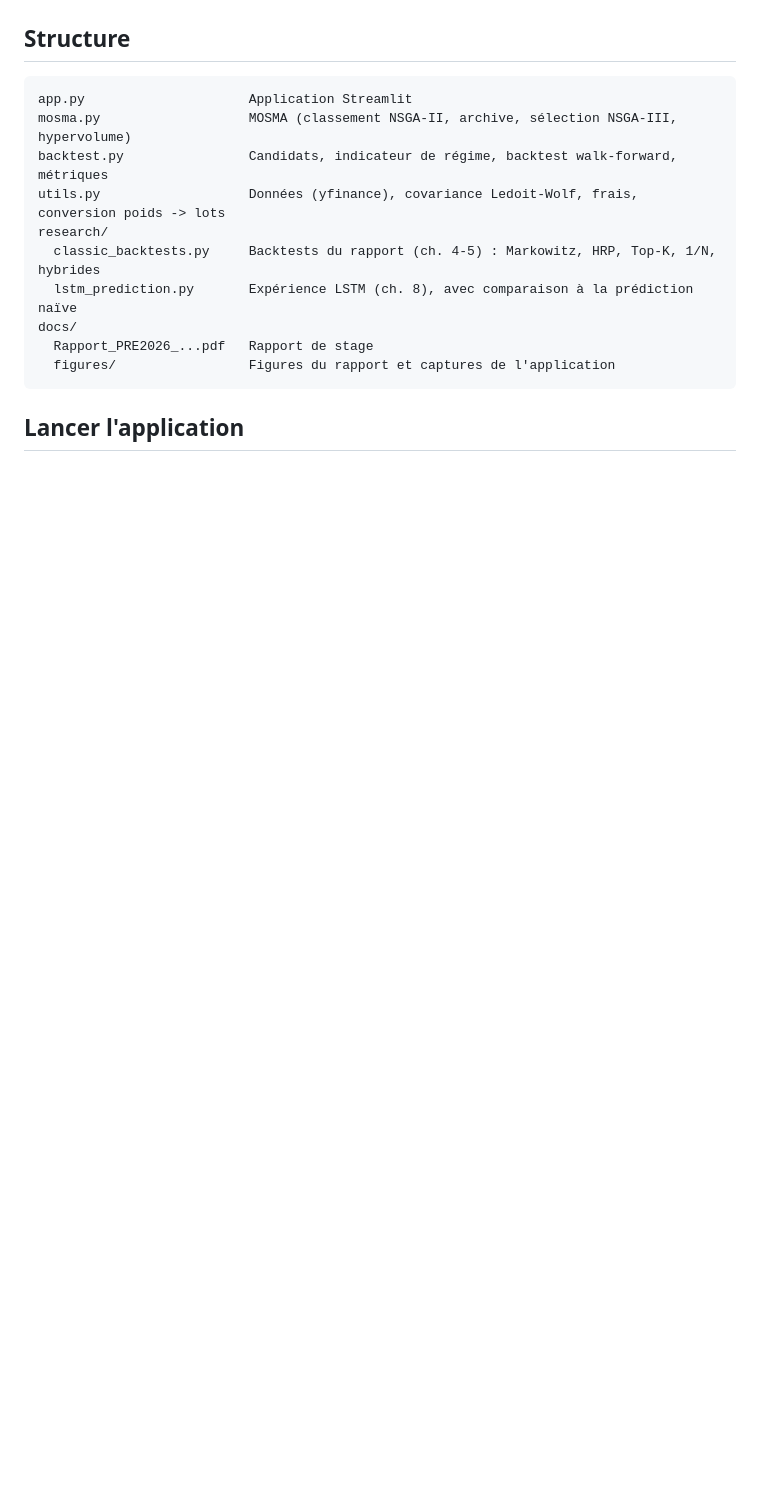
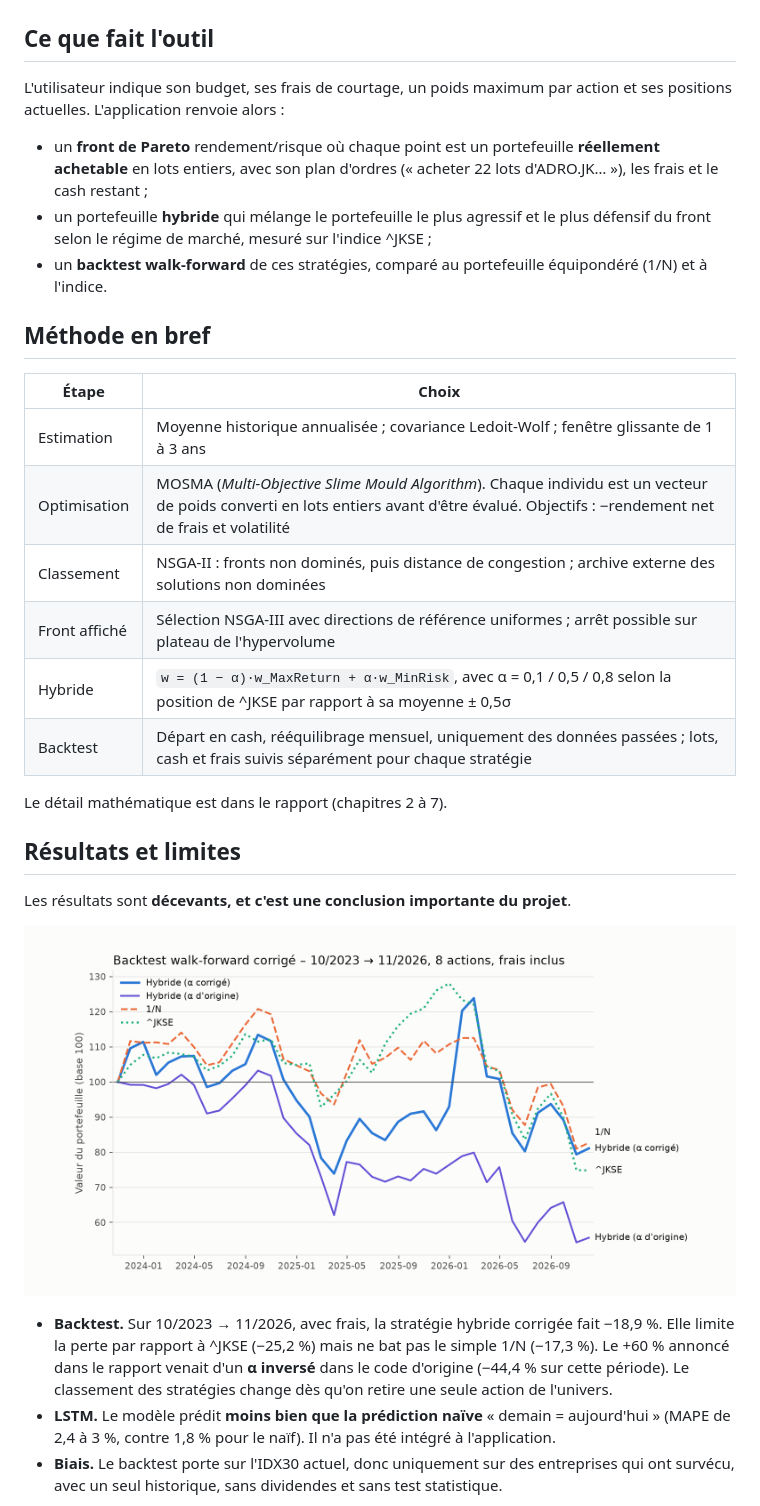
Before and after one commit to jbb-cloud/idx-portfolio-optimizer-mosma, a Markdown page: README.md, the part around one of its changes. Drawn GitHub-style; pictures changed too: docs/figures/result_backtest_corrected.png (added); blank space fills up the shorter version.

````diff
--- a/README.md
+++ b/README.md
@@ -19,19 +13,45 @@ Le rapport de stage est dans [`docs/Rapport_PRE2026_BOURREE_JEAN-BAPTISTE.pdf`](
 
 ![Front de Pareto dans l'application](docs/figures/app_pareto_v2.png)
 
-## Structure
+## Ce que fait l'outil
 
-```
-app.py                     Application Streamlit
-mosma.py                   MOSMA (classement NSGA-II, archive, sélection NSGA-III, hypervolume)
-backtest.py                Candidats, indicateur de régime, backtest walk-forward, métriques
-utils.py                   Données (yfinance), covariance Ledoit-Wolf, frais, conversion poids -> lots
-research/
-  classic_backtests.py     Backtests du rapport (ch. 4-5) : Markowitz, HRP, Top-K, 1/N, hybrides
-  lstm_prediction.py       Expérience LSTM (ch. 8), avec comparaison à la prédiction naïve
-docs/
-  Rapport_PRE2026_...pdf   Rapport de stage
-  figures/                 Figures du rapport et captures de l'application
-```
+L'utilisateur indique son budget, ses frais de courtage, un poids maximum par action et ses
+positions actuelles. L'application renvoie alors :
 
-## Lancer l'application
+- un **front de Pareto** rendement/risque où chaque point est un portefeuille **réellement
+  achetable** en lots entiers, avec son plan d'ordres (« acheter 22 lots d'ADRO.JK… »), les
+  frais et le cash restant ;
+- un portefeuille **hybride** qui mélange le portefeuille le plus agressif et le plus défensif
+  du front selon le régime de marché, mesuré sur l'indice ^JKSE ;
+- un **backtest walk-forward** de ces stratégies, comparé au portefeuille équipondéré (1/N) et
+  à l'indice.
+
+## Méthode en bref
+
+| Étape | Choix |
+|---|---|
+| Estimation | Moyenne historique annualisée ; covariance Ledoit-Wolf ; fenêtre glissante de 1 à 3 ans |
+| Optimisation | MOSMA (*Multi-Objective Slime Mould Algorithm*). Chaque individu est un vecteur de poids converti en lots entiers avant d'être évalué. Objectifs : −rendement net de frais et volatilité |
+| Classement | NSGA-II : fronts non dominés, puis distance de congestion ; archive externe des solutions non dominées |
+| Front affiché | Sélection NSGA-III avec directions de référence uniformes ; arrêt possible sur plateau de l'hypervolume |
+| Hybride | `w = (1 − α)·w_MaxReturn + α·w_MinRisk`, avec α = 0,1 / 0,5 / 0,8 selon la position de ^JKSE par rapport à sa moyenne ± 0,5σ |
+| Backtest | Départ en cash, rééquilibrage mensuel, uniquement des données passées ; lots, cash et frais suivis séparément pour chaque stratégie |
+
+Le détail mathématique est dans le rapport (chapitres 2 à 7).
+
+## Résultats et limites
+
+Les résultats sont **décevants, et c'est une conclusion importante du projet**.
+
+![Backtest corrigé](docs/figures/result_backtest_corrected.png)
+
+- **Backtest.** Sur 10/2023 → 11/2026, avec frais, la stratégie hybride corrigée fait −18,9 %.
+  Elle limite la perte par rapport à ^JKSE (−25,2 %) mais ne bat pas le simple 1/N (−17,3 %).
+  Le +60 % annoncé dans le rapport venait d'un **α inversé** dans le code d'origine (−44,4 %
+  sur cette période). Le classement des stratégies change dès qu'on retire une seule action de
+  l'univers.
+- **LSTM.** Le modèle prédit **moins bien que la prédiction naïve** « demain = aujourd'hui »
+  (MAPE de 2,4 à 3 %, contre 1,8 % pour le naïf). Il n'a pas été intégré à l'application.
+- **Biais.** Le backtest porte sur l'IDX30 actuel, donc uniquement sur des entreprises qui ont
+  survécu, avec un seul historique, sans dividendes et sans test statistique.
+
````
Also changed, not shown: other parts of README.md (+47 -112 lines), docs/ERRATA.md (added, +71 -0 lines), docs/LIMITES.md (added, +218 -0 lines), docs/figures/result_lstm_vs_naive.png (added), 2 other files.
